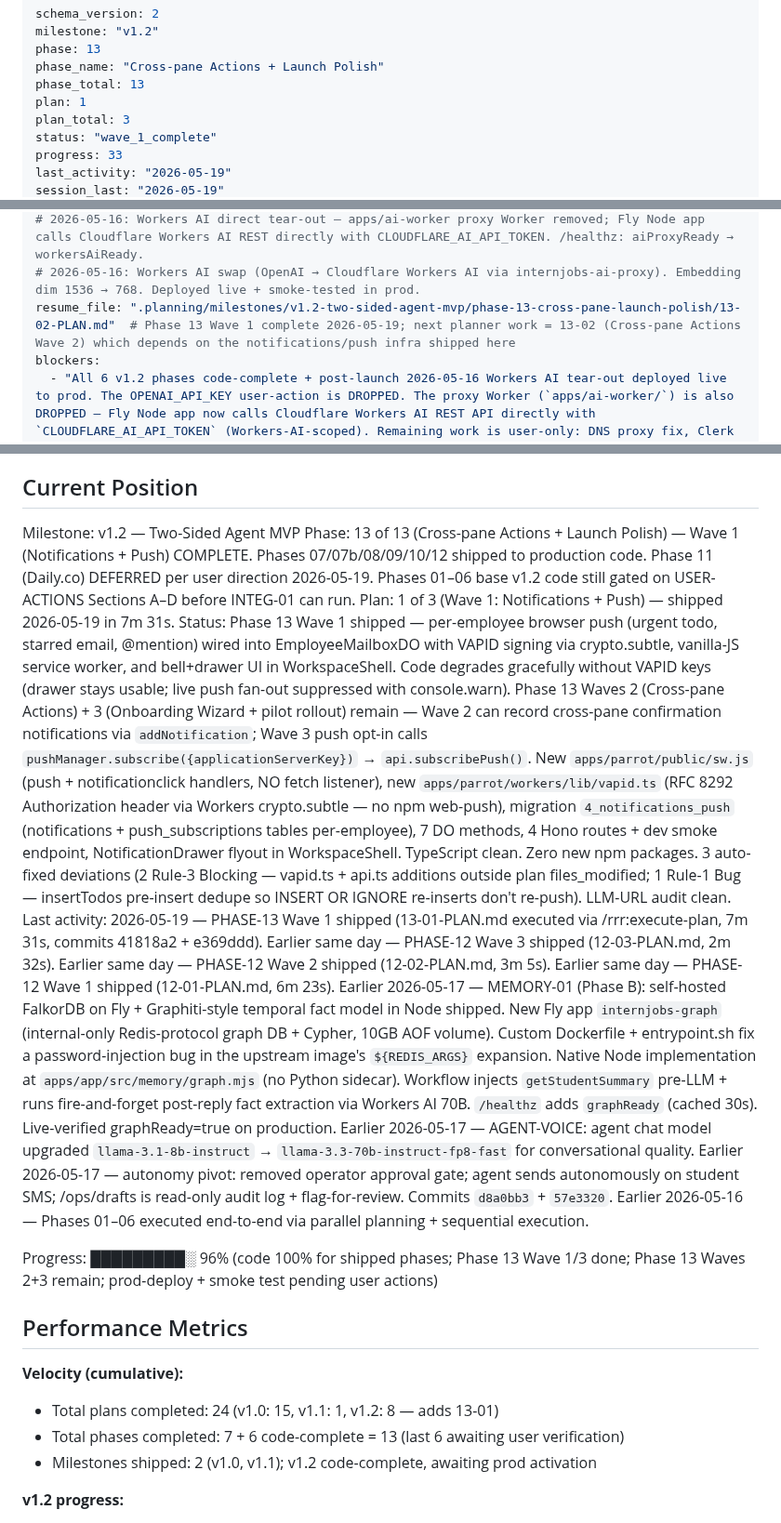
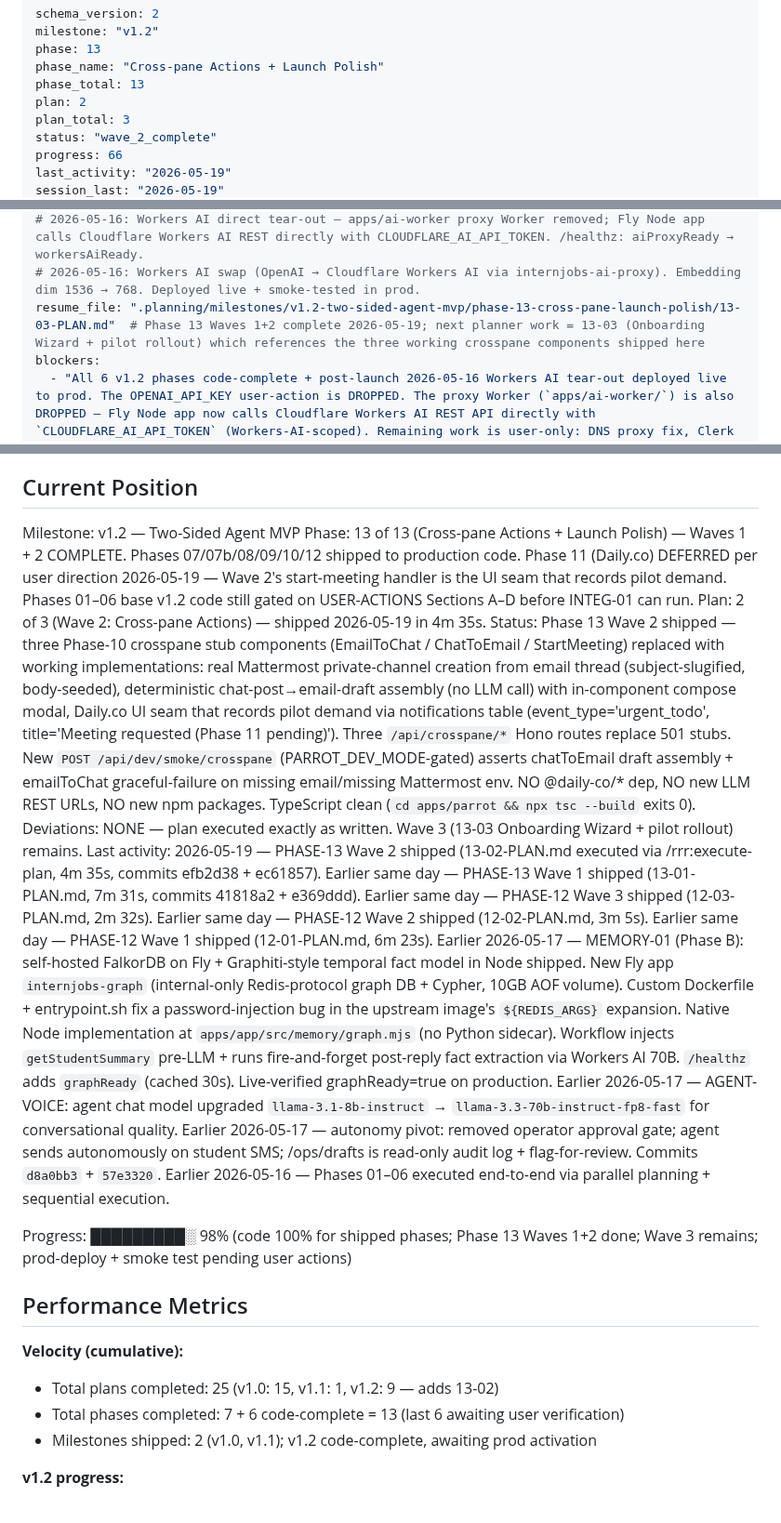
Before and after one commit to PA-MATRIX/internjobs-marketing-website, a Markdown page: .planning/STATE.md, 3 parts joined by grey strips. Shown at 93% size. Drawn GitHub-style.

Commit message:
docs(13-02): complete Cross-pane Actions plan (Wave 2)
Wave 2 ships cross-pane Email↔Chat actions + StartMeeting UI seam.
Feature commits efb2d38 + ec61857 landed cleanly; this commit closes
the plan with SUMMARY + STATE.md update. Daily.co integration stays
deferred — StartMeeting writes a notifications row and shows a toast
without calling any video provider.

Co-Authored-By: Claude Opus 4.7 <noreply@anthropic.com>

```diff
--- a/.planning/STATE.md
+++ b/.planning/STATE.md
@@ -4,9 +4,9 @@ milestone: "v1.2"
 phase: 13
 phase_name: "Cross-pane Actions + Launch Polish"
 phase_total: 13
-plan: 1
+plan: 2
 plan_total: 3
-status: "wave_1_complete"
-progress: 33
+status: "wave_2_complete"
+progress: 66
 last_activity: "2026-05-19"
 session_last: "2026-05-19"
@@ -28,7 +29,7 @@ session_last: "2026-05-19"
 # 2026-05-16: EMAIL-03 subdomain isolation — agent aliases moved from apex `internjobs.ai` to dedicated `agent.internjobs.ai` subdomain. Worker bound to *@agent.internjobs.ai only; apex stays for human email (raj@, support@) forwarded to rentalaraj@gmail.com. Hard cut-over (no apex fallback in Worker matcher). OPERATOR_FALLBACK changed from ops@internjobs.ai → rentalaraj@gmail.com. New behavior: non-conv subdomain emails forward to operator fallback + audit-only POST to Fly. Worker + Fly both redeployed; build:app + smoke:ops + reply-to unit tests all green.
 # 2026-05-16: Workers AI direct tear-out — apps/ai-worker proxy Worker removed; Fly Node app calls Cloudflare Workers AI REST directly with CLOUDFLARE_AI_API_TOKEN. /healthz: aiProxyReady → workersAiReady.
 # 2026-05-16: Workers AI swap (OpenAI → Cloudflare Workers AI via internjobs-ai-proxy). Embedding dim 1536 → 768. Deployed live + smoke-tested in prod.
-resume_file: ".planning/milestones/v1.2-two-sided-agent-mvp/phase-13-cross-pane-launch-polish/13-02-PLAN.md"  # Phase 13 Wave 1 complete 2026-05-19; next planner work = 13-02 (Cross-pane Actions Wave 2) which depends on the notifications/push infra shipped here
+resume_file: ".planning/milestones/v1.2-two-sided-agent-mvp/phase-13-cross-pane-launch-polish/13-03-PLAN.md"  # Phase 13 Waves 1+2 complete 2026-05-19; next planner work = 13-03 (Onboarding Wizard + pilot rollout) which references the three working crosspane components shipped here
 blockers:
   - "All 6 v1.2 phases code-complete + post-launch 2026-05-16 Workers AI tear-out deployed live to prod. The OPENAI_API_KEY user-action is DROPPED. The proxy Worker (`apps/ai-worker/`) is also DROPPED — Fly Node app now calls Cloudflare Workers AI REST API directly with `CLOUDFLARE_AI_API_TOKEN` (Workers-AI-scoped). Remaining work is user-only: DNS proxy fix, Clerk key rotation, Clerk strategy enablement, operator publicMetadata, CF Email Routing setup, Cloudflare Email Service onboarding (Account ID + Email-Sending-scoped API token), R2 bucket creation (`internjobs-agent-store`) + R2 API token + four R2_* envs in Infisical, INTEG-01 11-step smoke test in prod. See .planning/milestones/v1.2-two-sided-agent-mvp/USER-ACTIONS.md for the ordered checklist (Section B2 covers R2 setup; Section A5 — OPENAI_API_KEY — and the proxy Worker user-action are now dropped)."
   - "SEC-ROTATE-CF-EMAIL-01: rotate the Cloudflare Email Service API token pasted in chat 2026-05-16. Same posture as SEC-ROTATE-01 (Clerk). Update Infisical `prod`/`/internjobs-ai` → `CLOUDFLARE_EMAIL_API_TOKEN` and re-run flyctl secrets import. Do AFTER Section E smoke-test passes."
@@ -50,18 +51,18 @@ See: .planning/milestones/v1.2-two-sided-agent-mvp/USER-ACTIONS.md (created 2026
 ## Current Position
 
 Milestone: v1.2 — Two-Sided Agent MVP
-Phase: 13 of 13 (Cross-pane Actions + Launch Polish) — Wave 1 (Notifications + Push) COMPLETE. Phases 07/07b/08/09/10/12 shipped to production code. Phase 11 (Daily.co) DEFERRED per user direction 2026-05-19. Phases 01–06 base v1.2 code still gated on USER-ACTIONS Sections A–D before INTEG-01 can run.
-Plan: 1 of 3 (Wave 1: Notifications + Push) — shipped 2026-05-19 in 7m 31s.
-Status: Phase 13 Wave 1 shipped — per-employee browser push (urgent todo, starred email, @mention) wired into EmployeeMailboxDO with VAPID signing via crypto.subtle, vanilla-JS service worker, and bell+drawer UI in WorkspaceShell. Code degrades gracefully without VAPID keys (drawer stays usable; live push fan-out suppressed with console.warn). Phase 13 Waves 2 (Cross-pane Actions) + 3 (Onboarding Wizard + pilot rollout) remain — Wave 2 can record cross-pane confirmation notifications via `addNotification`; Wave 3 push opt-in calls `pushManager.subscribe({applicationServerKey})` → `api.subscribePush()`. New `apps/parrot/public/sw.js` (push + notificationclick handlers, NO fetch listener), new `apps/parrot/workers/lib/vapid.ts` (RFC 8292 Authorization header via Workers crypto.subtle — no npm web-push), migration `4_notifications_push` (notifications + push_subscriptions tables per-employee), 7 DO methods, 4 Hono routes + dev smoke endpoint, NotificationDrawer flyout in WorkspaceShell. TypeScript clean. Zero new npm packages. 3 auto-fixed deviations (2 Rule-3 Blocking — vapid.ts + api.ts additions outside plan files_modified; 1 Rule-1 Bug — insertTodos pre-insert dedupe so INSERT OR IGNORE re-inserts don't re-push). LLM-URL audit clean.
-Last activity: 2026-05-19 — PHASE-13 Wave 1 shipped (13-01-PLAN.md executed via /rrr:execute-plan, 7m 31s, commits 41818a2 + e369ddd). Earlier same day — PHASE-12 Wave 3 shipped (12-03-PLAN.md, 2m 32s). Earlier same day — PHASE-12 Wave 2 shipped (12-02-PLAN.md, 3m 5s). Earlier same day — PHASE-12 Wave 1 shipped (12-01-PLAN.md, 6m 23s). Earlier 2026-05-17 — MEMORY-01 (Phase B): self-hosted FalkorDB on Fly + Graphiti-style temporal fact model in Node shipped. New Fly app `internjobs-graph` (internal-only Redis-protocol graph DB + Cypher, 10GB AOF volume). Custom Dockerfile + entrypoint.sh fix a password-injection bug in the upstream image's `${REDIS_ARGS}` expansion. Native Node implementation at `apps/app/src/memory/graph.mjs` (no Python sidecar). Workflow injects `getStudentSummary` pre-LLM + runs fire-and-forget post-reply fact extraction via Workers AI 70B. `/healthz` adds `graphReady` (cached 30s). Live-verified graphReady=true on production. Earlier 2026-05-17 — AGENT-VOICE: agent chat model upgraded `llama-3.1-8b-instruct` → `llama-3.3-70b-instruct-fp8-fast` for conversational quality. Earlier 2026-05-17 — autonomy pivot: removed operator approval gate; agent sends autonomously on student SMS; /ops/drafts is read-only audit log + flag-for-review. Commits `d8a0bb3` + `57e3320`. Earlier 2026-05-16 — Phases 01–06 executed end-to-end via parallel planning + sequential execution.
+Phase: 13 of 13 (Cross-pane Actions + Launch Polish) — Waves 1 + 2 COMPLETE. Phases 07/07b/08/09/10/12 shipped to production code. Phase 11 (Daily.co) DEFERRED per user direction 2026-05-19 — Wave 2's start-meeting handler is the UI seam that records pilot demand. Phases 01–06 base v1.2 code still gated on USER-ACTIONS Sections A–D before INTEG-01 can run.
+Plan: 2 of 3 (Wave 2: Cross-pane Actions) — shipped 2026-05-19 in 4m 35s.
+Status: Phase 13 Wave 2 shipped — three Phase-10 crosspane stub components (EmailToChat / ChatToEmail / StartMeeting) replaced with working implementations: real Mattermost private-channel creation from email thread (subject-slugified, body-seeded), deterministic chat-post→email-draft assembly (no LLM call) with in-component compose modal, Daily.co UI seam that records pilot demand via notifications table (event_type='urgent_todo', title='Meeting requested (Phase 11 pending)'). Three `/api/crosspane/*` Hono routes replace 501 stubs. New `POST /api/dev/smoke/crosspane` (PARROT_DEV_MODE-gated) asserts chatToEmail draft assembly + emailToChat graceful-failure on missing email/missing Mattermost env. NO @daily-co/* dep, NO new LLM REST URLs, NO new npm packages. TypeScript clean (`cd apps/parrot && npx tsc --build` exits 0). Deviations: NONE — plan executed exactly as written. Wave 3 (13-03 Onboarding Wizard + pilot rollout) remains.
+Last activity: 2026-05-19 — PHASE-13 Wave 2 shipped (13-02-PLAN.md executed via /rrr:execute-plan, 4m 35s, commits efb2d38 + ec61857). Earlier same day — PHASE-13 Wave 1 shipped (13-01-PLAN.md, 7m 31s, commits 41818a2 + e369ddd). Earlier same day — PHASE-12 Wave 3 shipped (12-03-PLAN.md, 2m 32s). Earlier same day — PHASE-12 Wave 2 shipped (12-02-PLAN.md, 3m 5s). Earlier same day — PHASE-12 Wave 1 shipped (12-01-PLAN.md, 6m 23s). Earlier 2026-05-17 — MEMORY-01 (Phase B): self-hosted FalkorDB on Fly + Graphiti-style temporal fact model in Node shipped. New Fly app `internjobs-graph` (internal-only Redis-protocol graph DB + Cypher, 10GB AOF volume). Custom Dockerfile + entrypoint.sh fix a password-injection bug in the upstream image's `${REDIS_ARGS}` expansion. Native Node implementation at `apps/app/src/memory/graph.mjs` (no Python sidecar). Workflow injects `getStudentSummary` pre-LLM + runs fire-and-forget post-reply fact extraction via Workers AI 70B. `/healthz` adds `graphReady` (cached 30s). Live-verified graphReady=true on production. Earlier 2026-05-17 — AGENT-VOICE: agent chat model upgraded `llama-3.1-8b-instruct` → `llama-3.3-70b-instruct-fp8-fast` for conversational quality. Earlier 2026-05-17 — autonomy pivot: removed operator approval gate; agent sends autonomously on student SMS; /ops/drafts is read-only audit log + flag-for-review. Commits `d8a0bb3` + `57e3320`. Earlier 2026-05-16 — Phases 01–06 executed end-to-end via parallel planning + sequential execution.
 
-Progress: █████████░ 96% (code 100% for shipped phases; Phase 13 Wave 1/3 done; Phase 13 Waves 2+3 remain; prod-deploy + smoke test pending user actions)
+Progress: █████████░ 98% (code 100% for shipped phases; Phase 13 Waves 1+2 done; Wave 3 remains; prod-deploy + smoke test pending user actions)
 
 ## Performance Metrics
 
 **Velocity (cumulative):**
 
-- Total plans completed: 24 (v1.0: 15, v1.1: 1, v1.2: 8 — adds 13-01)
+- Total plans completed: 25 (v1.0: 15, v1.1: 1, v1.2: 9 — adds 13-02)
 - Total phases completed: 7 + 6 code-complete = 13 (last 6 awaiting user verification)
 - Milestones shipped: 2 (v1.0, v1.1); v1.2 code-complete, awaiting prod activation
 
```
Also changed, not shown: other parts of .planning/STATE.md (+2 -1 lines), 1 other file.
